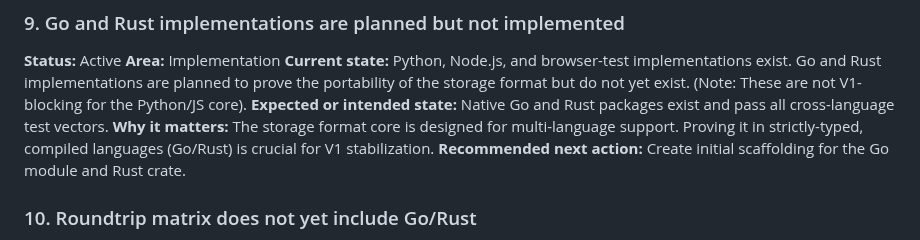
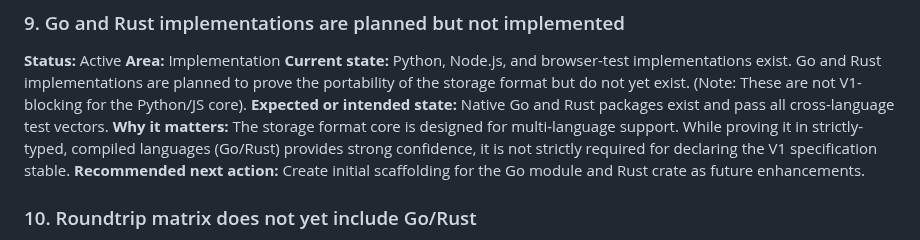
Before and after one commit to TakashiSasaki/encrypted-database, a Markdown page: docs/implementation-notes/implementation-gaps.md, the part around the change. Rendered like a GitHub page.

Commit message:
docs(spec): align Go/Rust implementation gap wording with V1 criteria
Fixes contradictory wording in `implementation-gaps.md` where the Go/Rust
gap was previously described as "crucial for V1 stabilization". It now
correctly states that while it provides strong confidence, it is not
strictly required, aligning perfectly with `storage-format.md`.

Co-authored-by: TakashiSasaki <556958+TakashiSasaki@users.noreply.github.com>

```diff
--- a/docs/implementation-notes/implementation-gaps.md
+++ b/docs/implementation-notes/implementation-gaps.md
@@ -86,8 +86,8 @@ This document tracks known discrepancies and gaps between the current specificat
 **Area:** Implementation
 **Current state:** Python, Node.js, and browser-test implementations exist. Go and Rust implementations are planned to prove the portability of the storage format but do not yet exist. (Note: These are not V1-blocking for the Python/JS core).
 **Expected or intended state:** Native Go and Rust packages exist and pass all cross-language test vectors.
-**Why it matters:** The storage format core is designed for multi-language support. Proving it in strictly-typed, compiled languages (Go/Rust) is crucial for V1 stabilization.
-**Recommended next action:** Create initial scaffolding for the Go module and Rust crate.
+**Why it matters:** The storage format core is designed for multi-language support. While proving it in strictly-typed, compiled languages (Go/Rust) provides strong confidence, it is not strictly required for declaring the V1 specification stable.
+**Recommended next action:** Create initial scaffolding for the Go module and Rust crate as future enhancements.
 
 ### 10. Roundtrip matrix does not yet include Go/Rust
 
```
